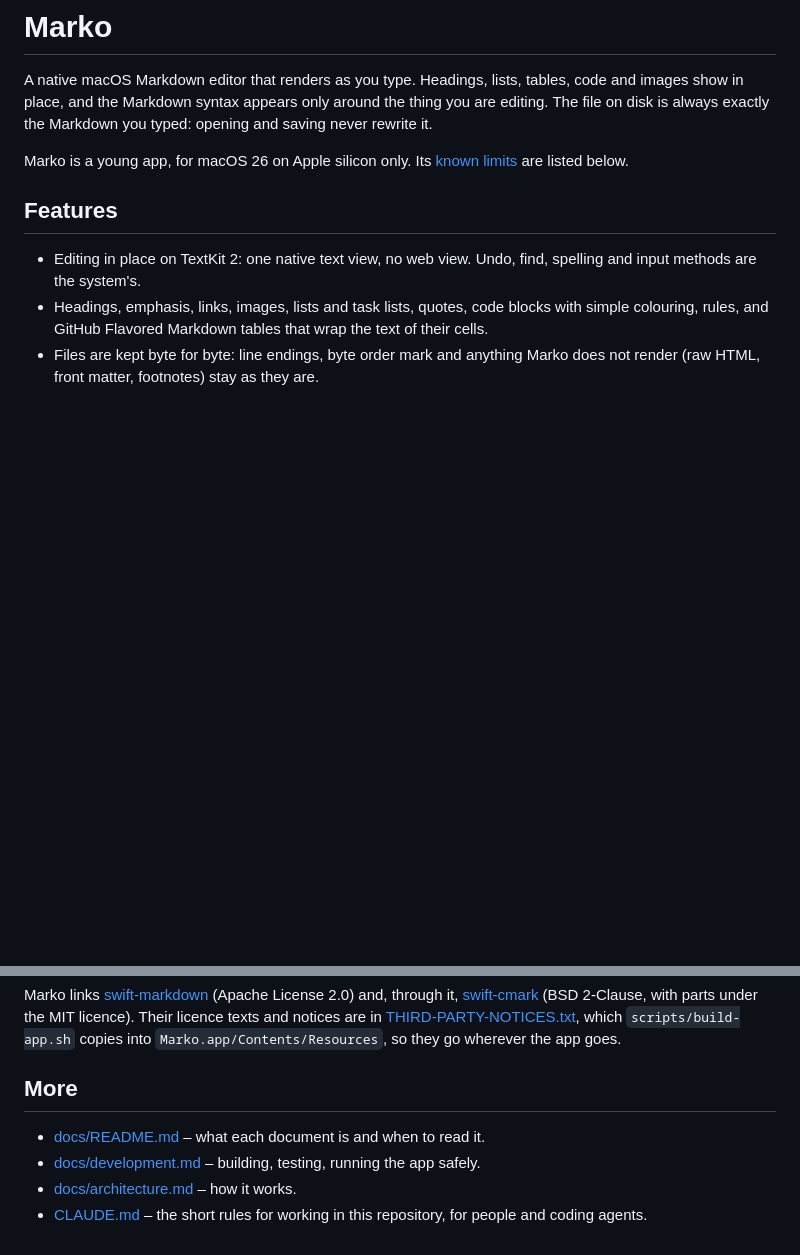
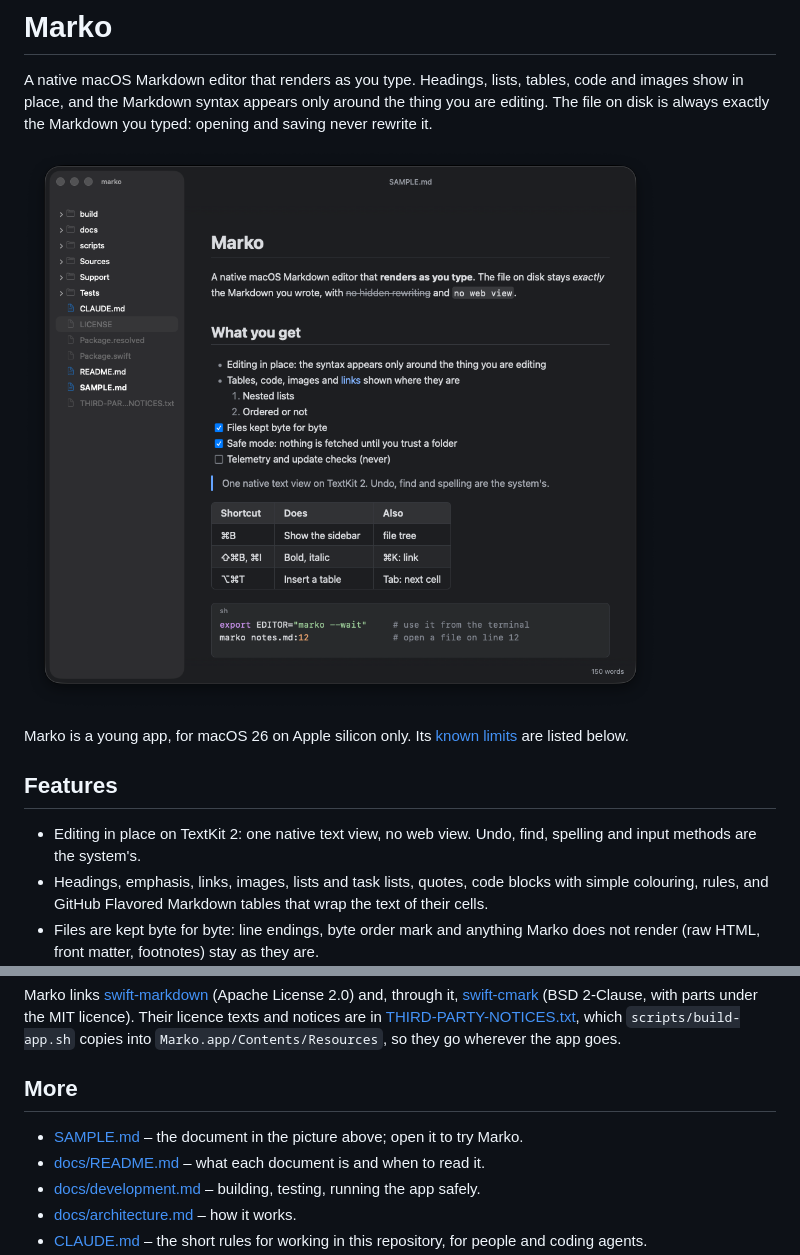
Before and after one commit to Den1al/marko, a Markdown page: README.md, 2 parts joined by grey strips. Drawn GitHub-style; pictures changed too: docs/screenshot.png (added); blank space fills up the shorter version.

Commit message:
Add a screenshot and its sample document to the README

```diff
--- a/README.md
+++ b/README.md
@@ -3,6 +3,8 @@
 A native macOS Markdown editor that renders as you type. Headings, lists, tables, code and
 images show in place, and the Markdown syntax appears only around the thing you are editing. The
 file on disk is always exactly the Markdown you typed: opening and saving never rewrite it.
+
+![Marko showing SAMPLE.md, with the folder's file tree in the sidebar](docs/screenshot.png)
 
 Marko is a young app, for macOS 26 on Apple silicon only. Its [known limits](#known-limits) are
 listed below.
@@ -279,6 +281,7 @@ under the MIT licence). Their licence texts and notices are in
 
 ## More
 
+- [SAMPLE.md](SAMPLE.md) – the document in the picture above; open it to try Marko.
 - [docs/README.md](docs/README.md) – what each document is and when to read it.
 - [docs/development.md](docs/development.md) – building, testing, running the app safely.
 - [docs/architecture.md](docs/architecture.md) – how it works.
```
Also changed, not shown: SAMPLE.md (added, +31 -0 lines).
